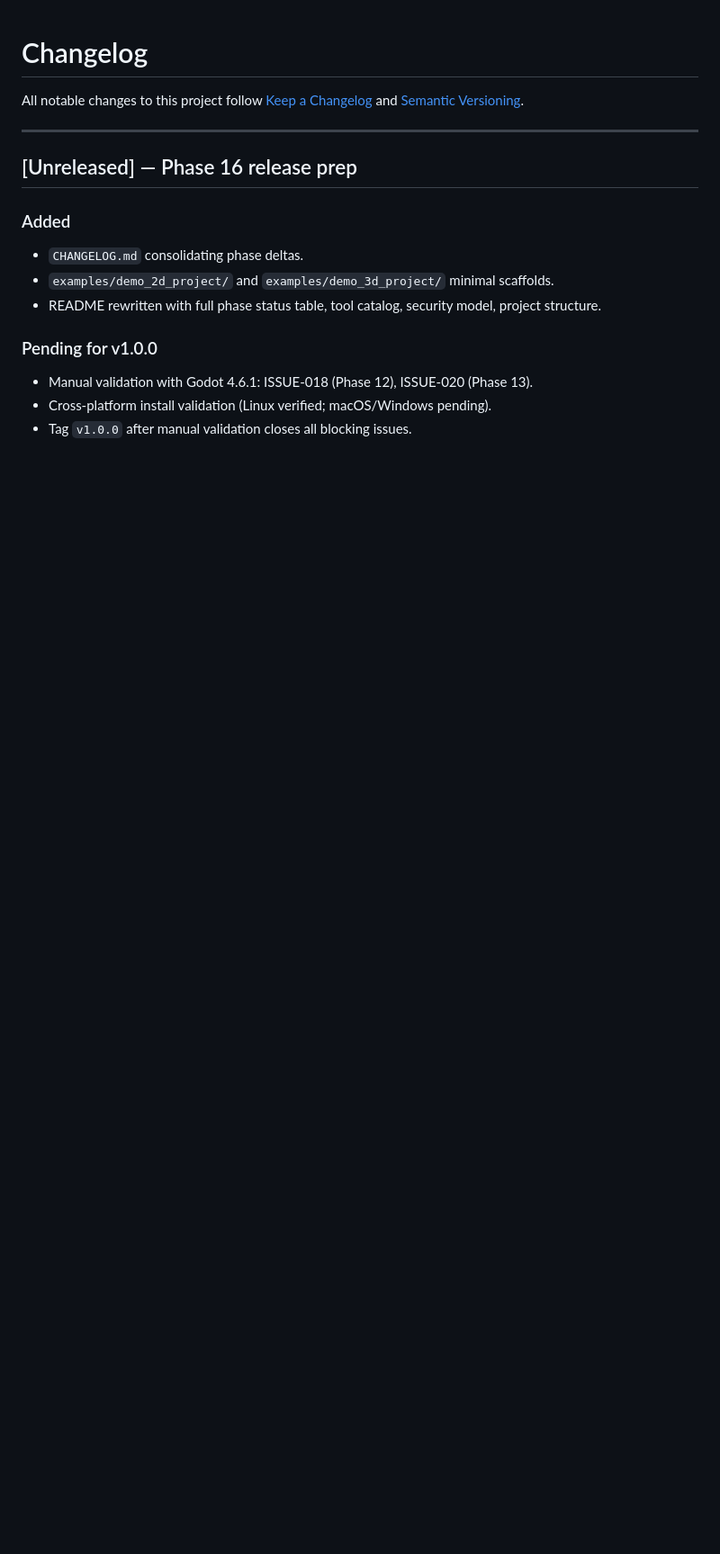
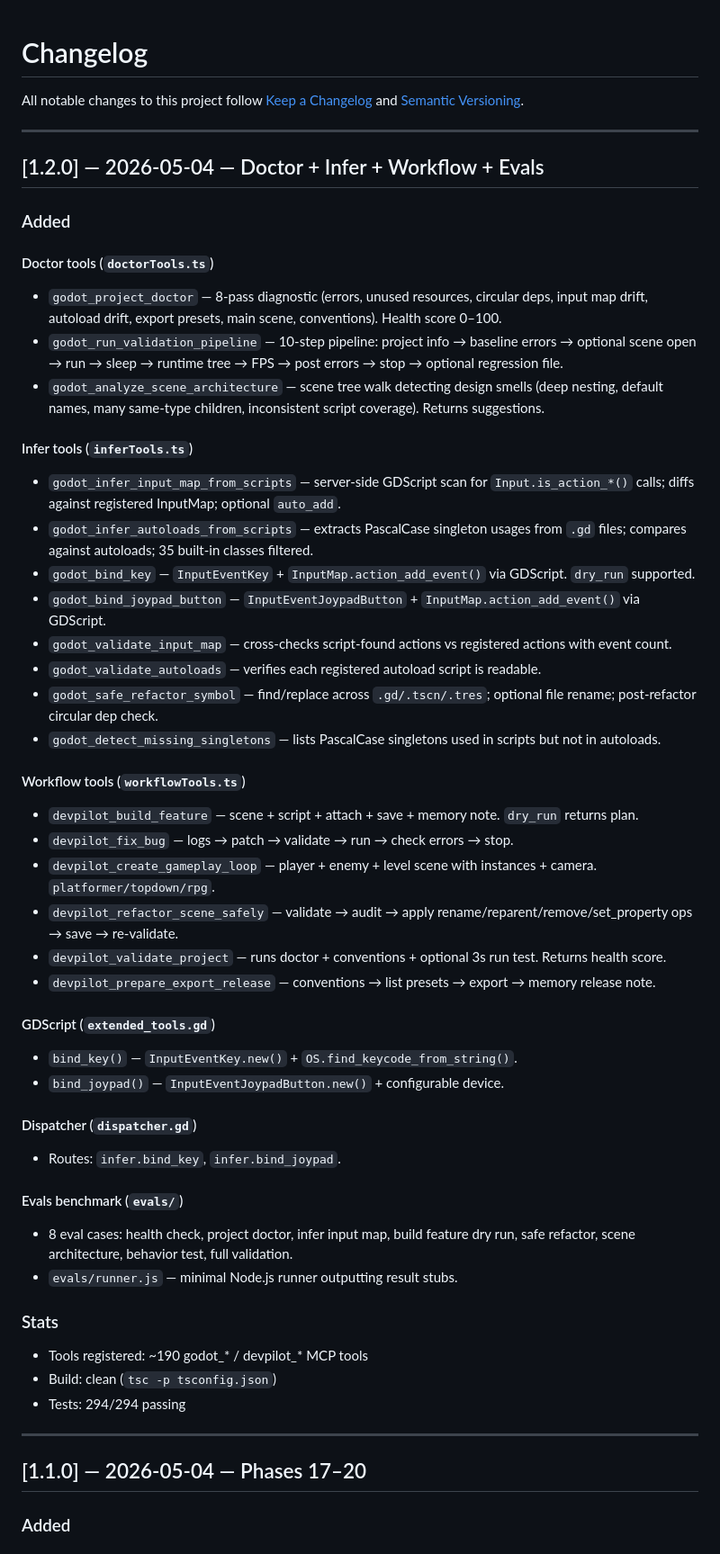
Before and after one commit to joaoviitorsx/godot-devpilot-mcp, a Markdown page: CHANGELOG.md, the part around one of its changes. Shown at 90% size. Drawn GitHub-style; blank space fills up the shorter version.

Commit message:
docs: update CHANGELOG for v1.1.0 and v1.2.0

```diff
--- a/CHANGELOG.md
+++ b/CHANGELOG.md
@@ -4,14 +4,52 @@ All notable changes to this project follow [Keep a Changelog](https://keepachang
 
 ---
 
-## [Unreleased] — Phase 16 release prep
+## [1.2.0] — 2026-05-04 — Doctor + Infer + Workflow + Evals
 
 ### Added
-- `CHANGELOG.md` consolidating phase deltas.
-- `examples/demo_2d_project/` and `examples/demo_3d_project/` minimal scaffolds.
-- README rewritten with full phase status table, tool catalog, security model, project structure.
 
-### Pending for v1.0.0
-- Manual validation with Godot 4.6.1: ISSUE-018 (Phase 12), ISSUE-020 (Phase 13).
-- Cross-platform install validation (Linux verified; macOS/Windows pending).
-- Tag `v1.0.0` after manual validation closes all blocking issues.
+#### Doctor tools (`doctorTools.ts`)
+- `godot_project_doctor` — 8-pass diagnostic (errors, unused resources, circular deps, input map drift, autoload drift, export presets, main scene, conventions). Health score 0–100.
+- `godot_run_validation_pipeline` — 10-step pipeline: project info → baseline errors → optional scene open → run → sleep → runtime tree → FPS → post errors → stop → optional regression file.
+- `godot_analyze_scene_architecture` — scene tree walk detecting design smells (deep nesting, default names, many same-type children, inconsistent script coverage). Returns suggestions.
+
+#### Infer tools (`inferTools.ts`)
+- `godot_infer_input_map_from_scripts` — server-side GDScript scan for `Input.is_action_*()` calls; diffs against registered InputMap; optional `auto_add`.
+- `godot_infer_autoloads_from_scripts` — extracts PascalCase singleton usages from `.gd` files; compares against autoloads; 35 built-in classes filtered.
+- `godot_bind_key` — `InputEventKey` + `InputMap.action_add_event()` via GDScript. `dry_run` supported.
+- `godot_bind_joypad_button` — `InputEventJoypadButton` + `InputMap.action_add_event()` via GDScript.
+- `godot_validate_input_map` — cross-checks script-found actions vs registered actions with event count.
+- `godot_validate_autoloads` — verifies each registered autoload script is readable.
+- `godot_safe_refactor_symbol` — find/replace across `.gd/.tscn/.tres`; optional file rename; post-refactor circular dep check.
+- `godot_detect_missing_singletons` — lists PascalCase singletons used in scripts but not in autoloads.
+
+#### Workflow tools (`workflowTools.ts`)
+- `devpilot_build_feature` — scene + script + attach + save + memory note. `dry_run` returns plan.
+- `devpilot_fix_bug` — logs → patch → validate → run → check errors → stop.
+- `devpilot_create_gameplay_loop` — player + enemy + level scene with instances + camera. `platformer/topdown/rpg`.
+- `devpilot_refactor_scene_safely` — validate → audit → apply rename/reparent/remove/set_property ops → save → re-validate.
+- `devpilot_validate_project` — runs doctor + conventions + optional 3s run test. Returns health score.
+- `devpilot_prepare_export_release` — conventions → list presets → export → memory release note.
+
+#### GDScript (`extended_tools.gd`)
+- `bind_key()` — `InputEventKey.new()` + `OS.find_keycode_from_string()`.
+- `bind_joypad()` — `InputEventJoypadButton.new()` + configurable device.
+
+#### Dispatcher (`dispatcher.gd`)
+- Routes: `infer.bind_key`, `infer.bind_joypad`.
+
+#### Evals benchmark (`evals/`)
+- 8 eval cases: health check, project doctor, infer input map, build feature dry run, safe refactor, scene architecture, behavior test, full validation.
+- `evals/runner.js` — minimal Node.js runner outputting result stubs.
+
+### Stats
+- Tools registered: ~190 godot_* / devpilot_* MCP tools
+- Build: clean (`tsc -p tsconfig.json`)
+- Tests: 294/294 passing
+
+---
+
+## [1.1.0] — 2026-05-04 — Phases 17–20
+
+### Added
+
```
Also changed, not shown: other parts of CHANGELOG.md (+24 -0 lines).
